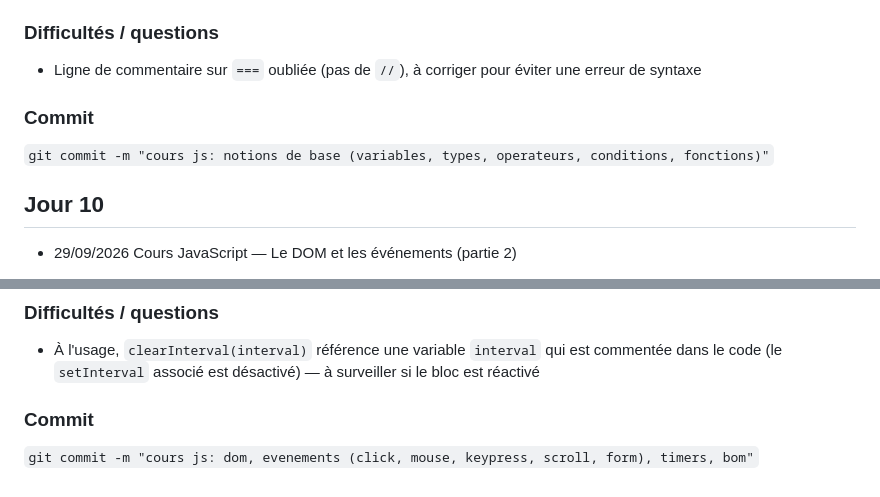
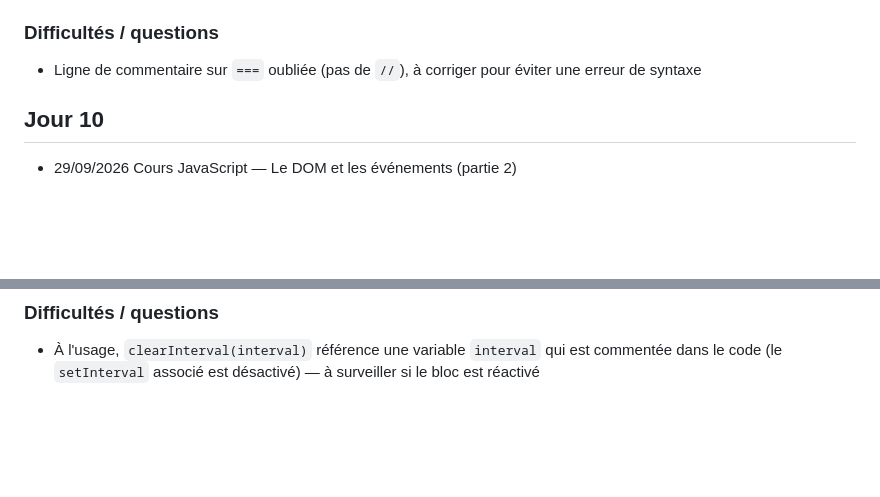
Before and after one commit to Bastien-Servoz/js-exercices, a Markdown page: JOURNAL.md, 2 parts joined by grey strips. Rendered like a GitHub page; blank space fills up the shorter version.

Commit message:
update journal

```diff
--- a/JOURNAL.md
+++ b/JOURNAL.md
@@ -180,10 +180,6 @@ Suivi du cours en live, code réalisé en parallèle du formateur avec personnal
 
 - Ligne de commentaire sur `===` oubliée (pas de `//`), à corriger pour éviter une erreur de syntaxe
 
-### Commit
-
-`git commit -m "cours js: notions de base (variables, types, operateurs, conditions, fonctions)"`
-
 ## Jour 10
 
 - 29/09/2026
@@ -213,7 +209,3 @@ Suivi du cours en live, code réalisé en parallèle du formateur avec personnal
 ### Difficultés / questions
 
 - À l'usage, `clearInterval(interval)` référence une variable `interval` qui est commentée dans le code (le `setInterval` associé est désactivé) — à surveiller si le bloc est réactivé
-
-### Commit
-
-`git commit -m "cours js: dom, evenements (click, mouse, keypress, scroll, form), timers, bom"`
```
